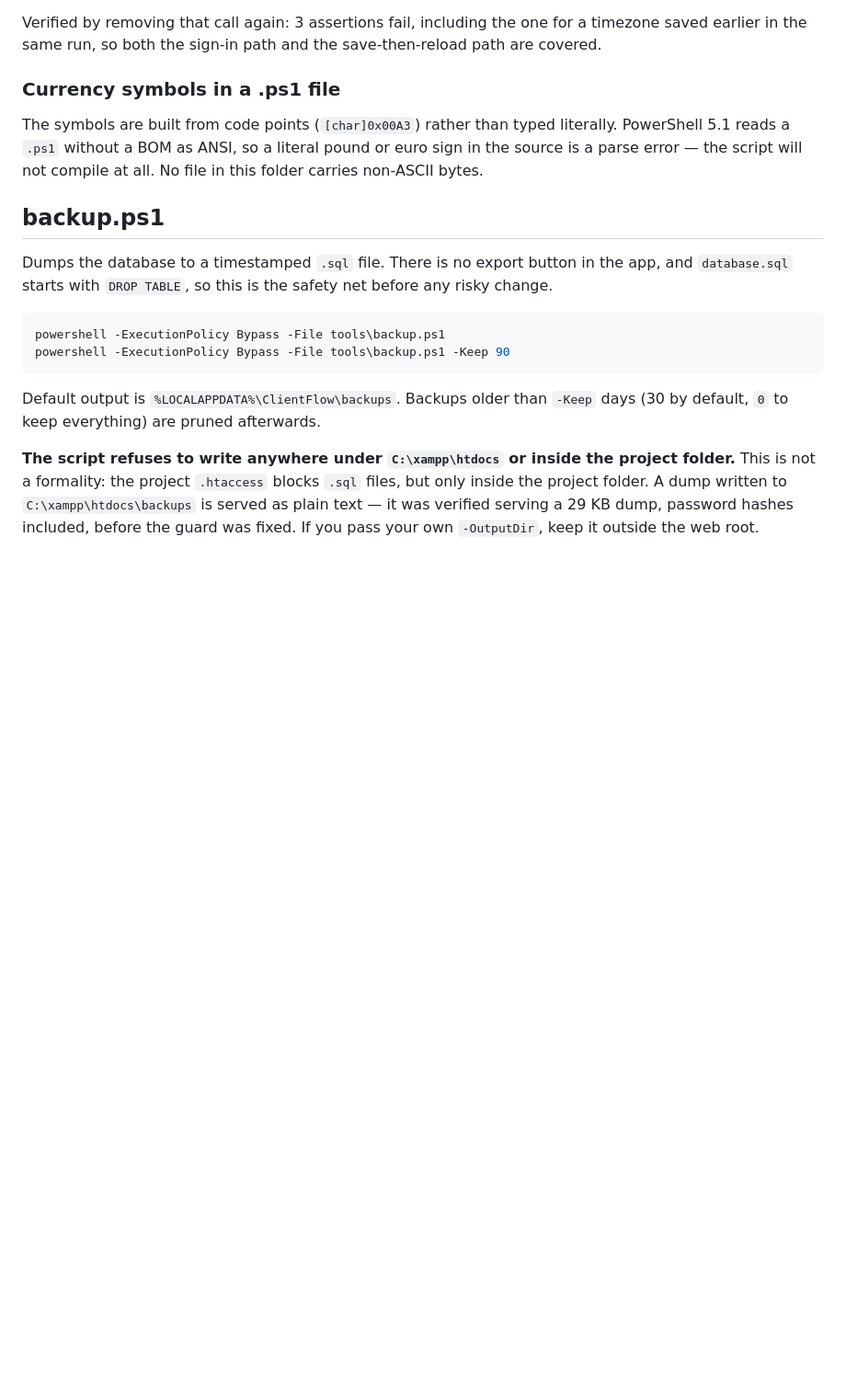
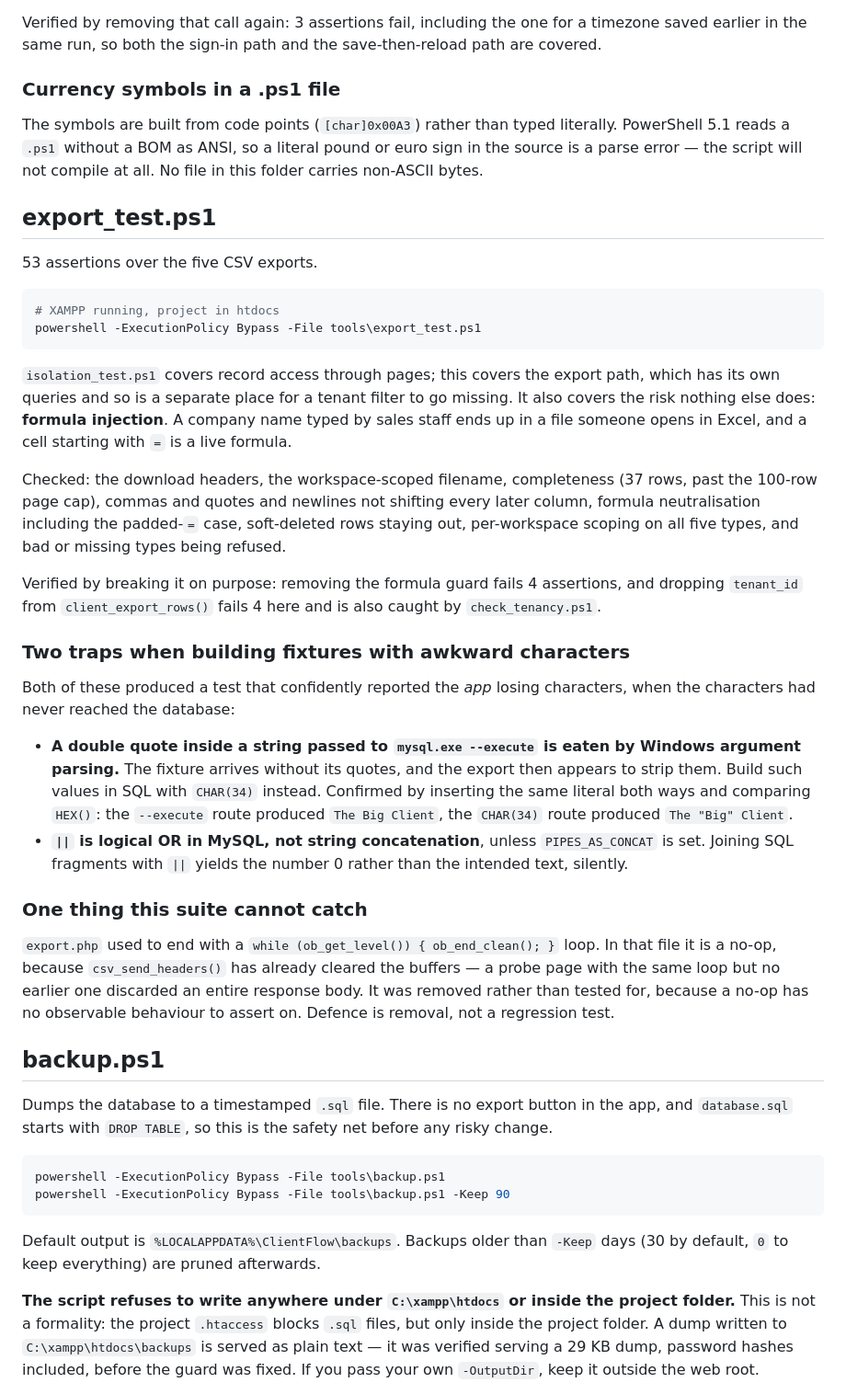
Before and after one commit to airolo/clientflow-crm, a Markdown page: tools/README.md, the part around the change. Shown at 92% size. Rendered like a GitHub page; blank space fills up the shorter version.

Commit message:
docs: cover CSV export and the export suite
- README: the export endpoint, why it is not built with list_query (a silently
  truncated export is worse than none), formula injection, soft-delete
  exclusion, and why staff can export.
- tools/README: what export_test.ps1 covers, the two fixture traps that made the
  app look like it was losing characters, and the one bug no test can catch.

````diff
--- a/tools/README.md
+++ b/tools/README.md
@@ -182,6 +182,55 @@ literally. PowerShell 5.1 reads a `.ps1` without a BOM as ANSI, so a literal
 pound or euro sign in the source is a parse error — the script will not compile
 at all. No file in this folder carries non-ASCII bytes.
 
+## export_test.ps1
+
+53 assertions over the five CSV exports.
+
+```powershell
+# XAMPP running, project in htdocs
+powershell -ExecutionPolicy Bypass -File tools\export_test.ps1
+```
+
+`isolation_test.ps1` covers record access through pages; this covers the export
+path, which has its own queries and so is a separate place for a tenant filter to
+go missing. It also covers the risk nothing else does: **formula injection**.
+A company name typed by sales staff ends up in a file someone opens in Excel,
+and a cell starting with `=` is a live formula.
+
+Checked: the download headers, the workspace-scoped filename, completeness
+(37 rows, past the 100-row page cap), commas and quotes and newlines not
+shifting every later column, formula neutralisation including the padded-`=`
+case, soft-deleted rows staying out, per-workspace scoping on all five types,
+and bad or missing types being refused.
+
+Verified by breaking it on purpose: removing the formula guard fails 4
+assertions, and dropping `tenant_id` from `client_export_rows()` fails 4 here
+and is also caught by `check_tenancy.ps1`.
+
+### Two traps when building fixtures with awkward characters
+
+Both of these produced a test that confidently reported the *app* losing
+characters, when the characters had never reached the database:
+
+- **A double quote inside a string passed to `mysql.exe --execute` is eaten by
+  Windows argument parsing.** The fixture arrives without its quotes, and the
+  export then appears to strip them. Build such values in SQL with `CHAR(34)`
+  instead. Confirmed by inserting the same literal both ways and comparing
+  `HEX()`: the `--execute` route produced `The Big Client`, the `CHAR(34)`
+  route produced `The "Big" Client`.
+- **`||` is logical OR in MySQL, not string concatenation**, unless
+  `PIPES_AS_CONCAT` is set. Joining SQL fragments with `||` yields the number
+  0 rather than the intended text, silently.
+
+### One thing this suite cannot catch
+
+`export.php` used to end with a `while (ob_get_level()) { ob_end_clean(); }`
+loop. In that file it is a no-op, because `csv_send_headers()` has already
+cleared the buffers — a probe page with the same loop but no earlier one
+discarded an entire response body. It was removed rather than tested for,
+because a no-op has no observable behaviour to assert on. Defence is removal,
+not a regression test.
+
 ## backup.ps1
 
 Dumps the database to a timestamped `.sql` file. There is no export button in
````
Also changed, not shown: README.md (+27 -0 lines).
